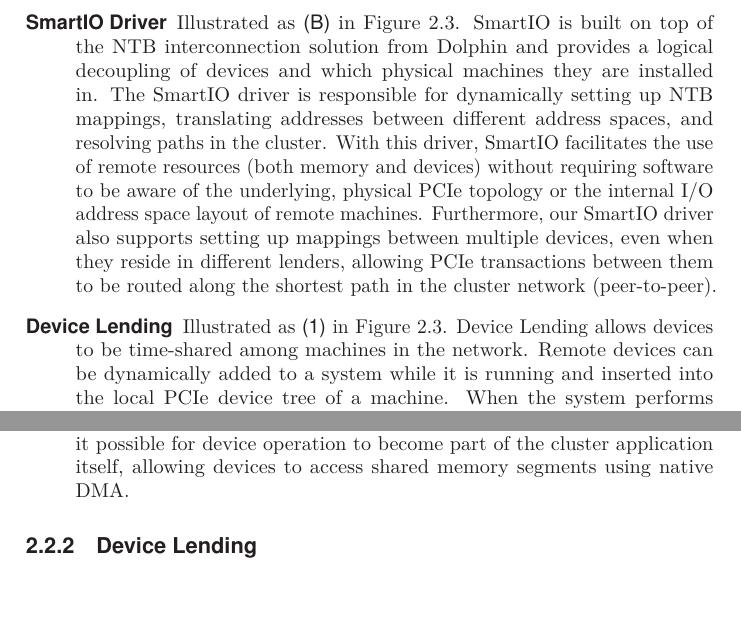
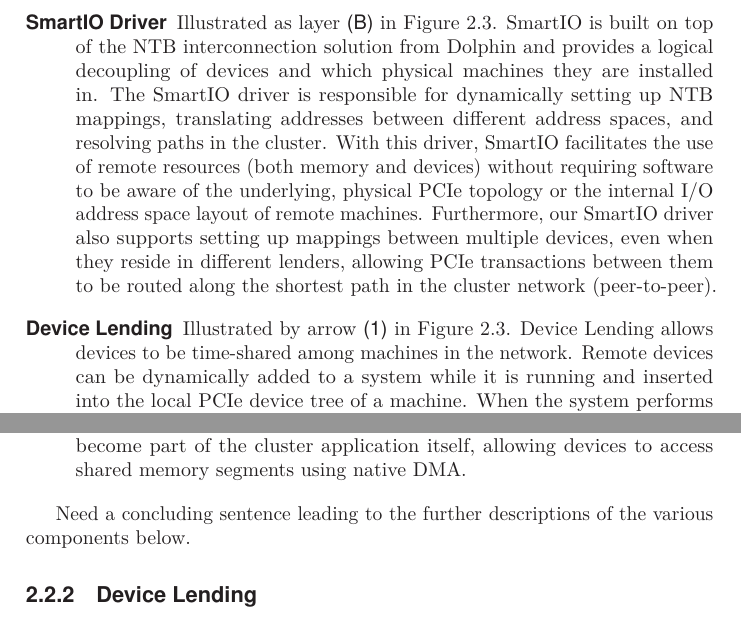
Before and after one commit to enfiskutensykkel/phd-thesis, a LaTeX thesis (main.tex, which reads sections/smartio.tex): two parts of page 40 of 118, joined at a grey line, cut so that both start at the same text, the shorter picture padded with empty space. Compiled offline with pdfLaTeX.

Commit message:
Update on Overleaf.

```diff
--- a/sections/smartio.tex
+++ b/sections/smartio.tex
@@ -195,7 +195,7 @@
         %
         Moreover, application software may use the \gls{sisciapi} to interact with this driver and implement shared-memory communication.
 
-    \item[SmartIO Driver] Illustrated as {\textsf{(B)}} in \cref{fig:architecture}.
+    \item[SmartIO Driver] Illustrated as layer {\textsf{(B)}} in \cref{fig:architecture}.
         %
         SmartIO is built on top of the \gls{ntb} interconnection solution from Dolphin and provides a logical decoupling of devices and which physical machines they are installed in.
         %
@@ -206,7 +206,7 @@
         %
         Furthermore, our SmartIO driver also supports setting up mappings between multiple devices, even when they reside in different \glspl{lender}, allowing \gls{pcie} transactions between them to be routed along the shortest path in the cluster network (\gls{p2p}).
 
-    \item[Device~Lending] Illustrated as {\textsf{(1)}} in \cref{fig:architecture}.
+    \item[Device~Lending] Illustrated by arrow {\textsf{(1)}} in \cref{fig:architecture}.
         Device~Lending allows devices to be time-shared among machines in the network.
         %
         Remote devices can be dynamically added to a system while it is running and inserted into the local \gls{pcie} device tree of a machine.
@@ -238,7 +238,7 @@
 \end{description}
 
 
-
+Need a concluding sentence leading to the further descriptions of the various components below.
 
 
 
```
Also changed, not shown: sections/smartio.tex (6 more changed lines).
